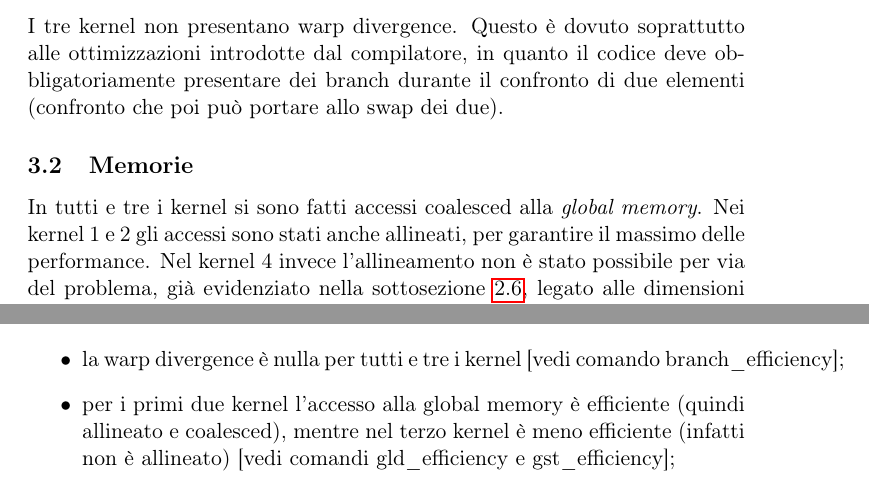
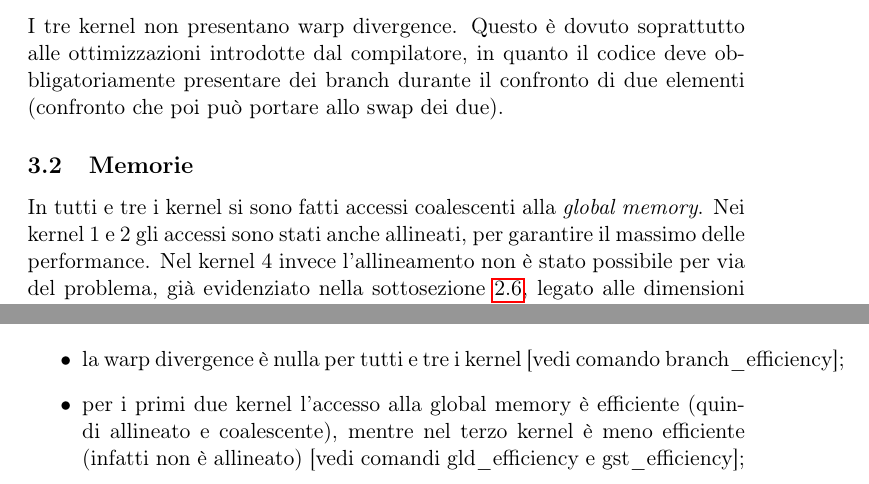
Before and after one commit to Tovy97/WarpSort, a LaTeX paper (Relazione/Relazione.tex): two parts of pages 7 and 9 of 13, joined at a grey line, cut so that both start at the same text. Compiled offline with pdfLaTeX.

Commit message:
corretto termine
Signed-off-by: Marco Mantovani <marco.mantovani2@studenti.unimi.it>

```diff
--- a/Relazione/Relazione.tex
+++ b/Relazione/Relazione.tex
@@ -230,7 +230,7 @@
 			(confronto che poi può portare allo swap dei due).
 
 		\subsection{Memorie}
-			In tutti e tre i kernel si sono fatti accessi coalesced alla \emph{global memory}.
+			In tutti e tre i kernel si sono fatti accessi coalescenti alla \emph{global memory}.
 			Nei kernel 1 e 2 gli accessi sono stati anche allineati, per garantire il massimo delle performance. Nel kernel 4
 			invece l'allineamento non è stato possibile per via del problema, già evidenziato nella sottosezione \ref{fase4},
 			legato alle dimensioni diverse dei sotto-array e alla necessità di aggiungere padding.
@@ -335,7 +335,7 @@
 		Da questa tabella si può osservare, come già evidenziato nella sezione \ref{strategie}, che:
 		\begin{itemize}
 			\item la warp divergence è nulla per tutti e tre i kernel [vedi comando branch\_efficiency];
-			\item per i primi due kernel l'accesso alla global memory è efficiente (quindi allineato e coalesced),
+			\item per i primi due kernel l'accesso alla global memory è efficiente (quindi allineato e coalescente),
 				mentre nel terzo kernel è meno efficiente (infatti non è allineato) [vedi comandi gld\_efficiency e gst\_efficiency];
 			\item l'uso degli SM è molto efficiente in tutti e tre i kernel [vedi comando sm\_efficiency];
 			\item l'uso della shared memory provoca molti bank conflict, causando un cattivo uso della stessa [vedi comando shared\_efficiency];
```
Also changed, not shown: Relazione/Relazione.pdf, Relazione/Relazione.tex (4 more changed lines), 1 other file.
